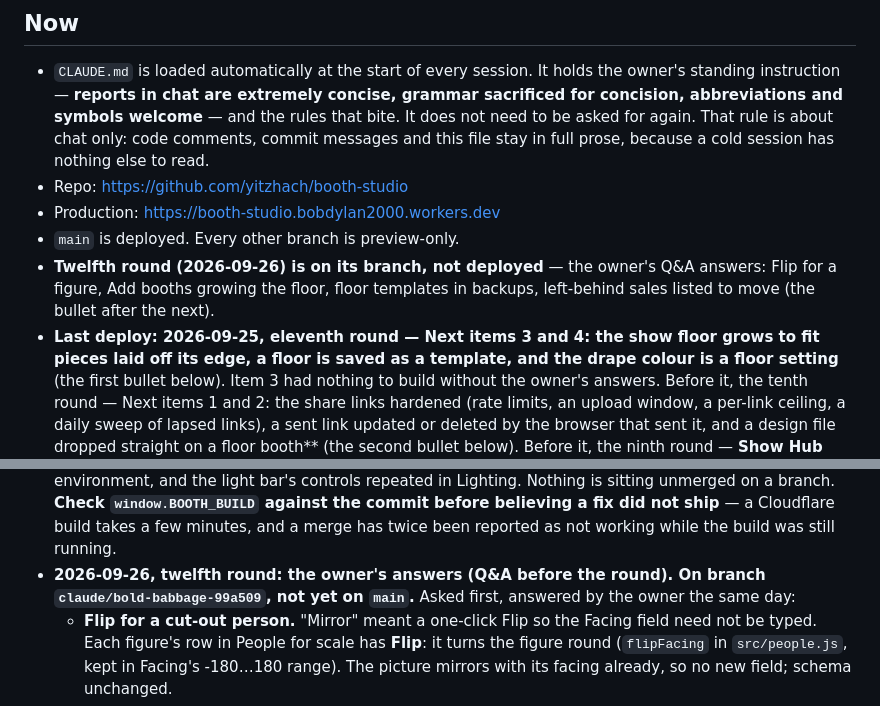
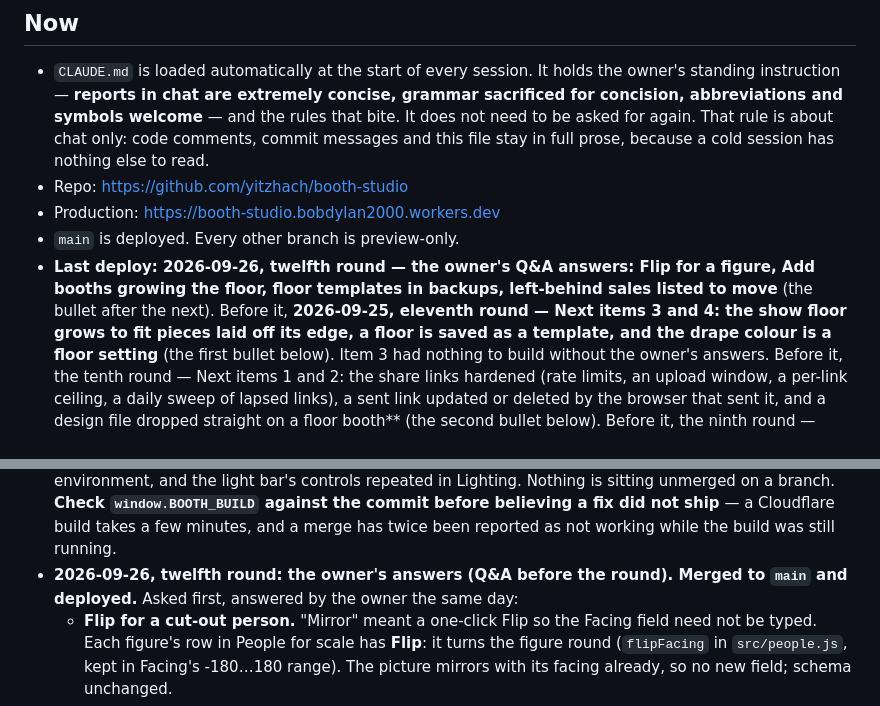
Before and after one commit to yitzhach/booth-studio, a Markdown page: HANDOFF.md, 2 parts joined by grey strips. GitHub-like rendering.

Commit message:
HANDOFF: the twelfth round is on main
Co-Authored-By: Claude Opus 5.5 <noreply@anthropic.com>
Claude-Session: https://claude.ai/code/session_01QRvkzQJ4hFfcVCHmy2fLvh

```diff
--- a/HANDOFF.md
+++ b/HANDOFF.md
@@ -16,11 +16,10 @@ Extend it; do not rebuild it.
 - Repo: https://github.com/yitzhach/booth-studio
 - Production: https://booth-studio.bobdylan2000.workers.dev
 - `main` is deployed. Every other branch is preview-only.
-- **Twelfth round (2026-09-26) is on its branch, not deployed** — the
-  owner's Q&A answers: Flip for a figure, Add booths growing the floor,
-  floor templates in backups, left-behind sales listed to move (the bullet
-  after the next).
-- **Last deploy: 2026-09-25, eleventh round — Next items 3 and 4: the show
+- **Last deploy: 2026-09-26, twelfth round — the owner's Q&A answers:
+  Flip for a figure, Add booths growing the floor, floor templates in
+  backups, left-behind sales listed to move** (the bullet after the next).
+  Before it, **2026-09-25, eleventh round — Next items 3 and 4: the show
   floor grows to fit pieces laid off its edge, a floor is saved as a
   template, and the drape colour is a floor setting** (the first bullet
   below). Item 3 had nothing to build without the owner's answers. Before
@@ -78,7 +77,7 @@ Extend it; do not rebuild it.
   fix did not ship** — a Cloudflare build takes a few minutes, and a merge has
   twice been reported as not working while the build was still running.
 - **2026-09-26, twelfth round: the owner's answers (Q&A before the round).
-  On branch `claude/bold-babbage-99a509`, not yet on `main`.** Asked first,
+  Merged to `main` and deployed.** Asked first,
   answered by the owner the same day:
   - **Flip for a cut-out person.** "Mirror" meant a one-click Flip so the
     Facing field need not be typed. Each figure's row in People for scale
```
